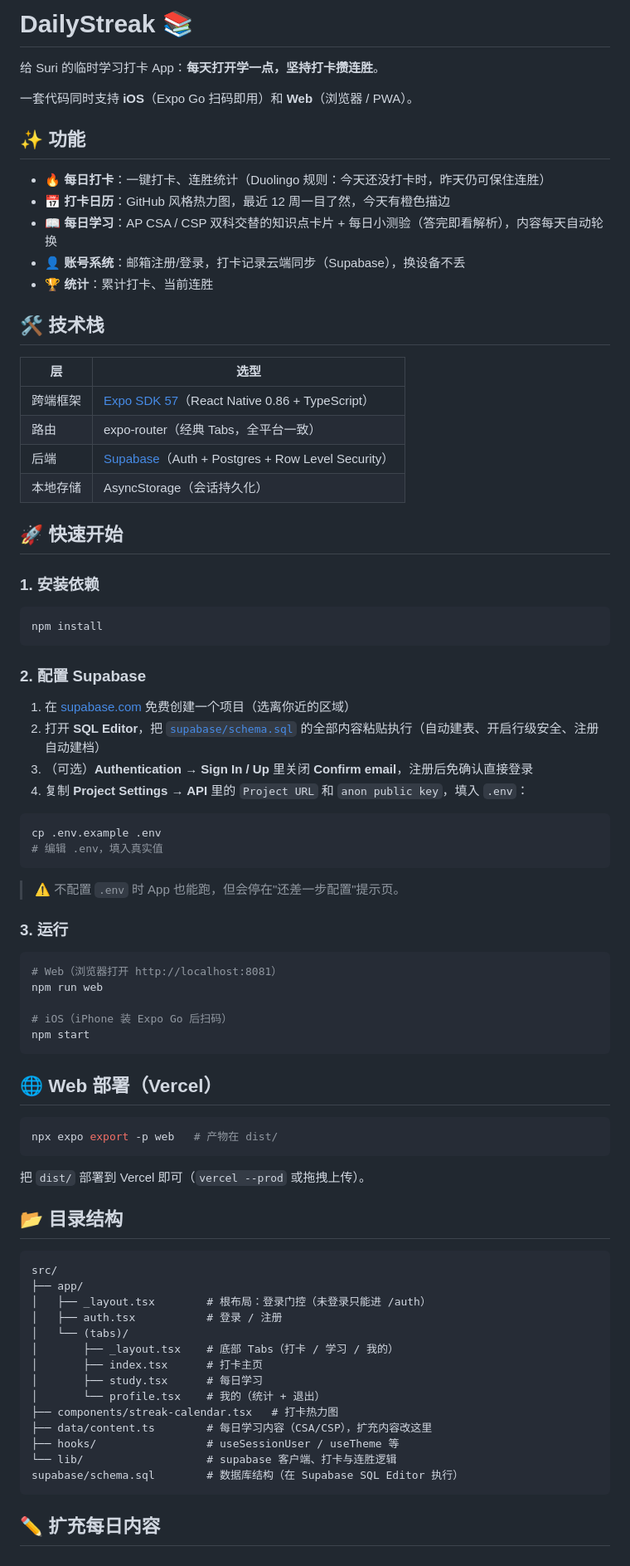
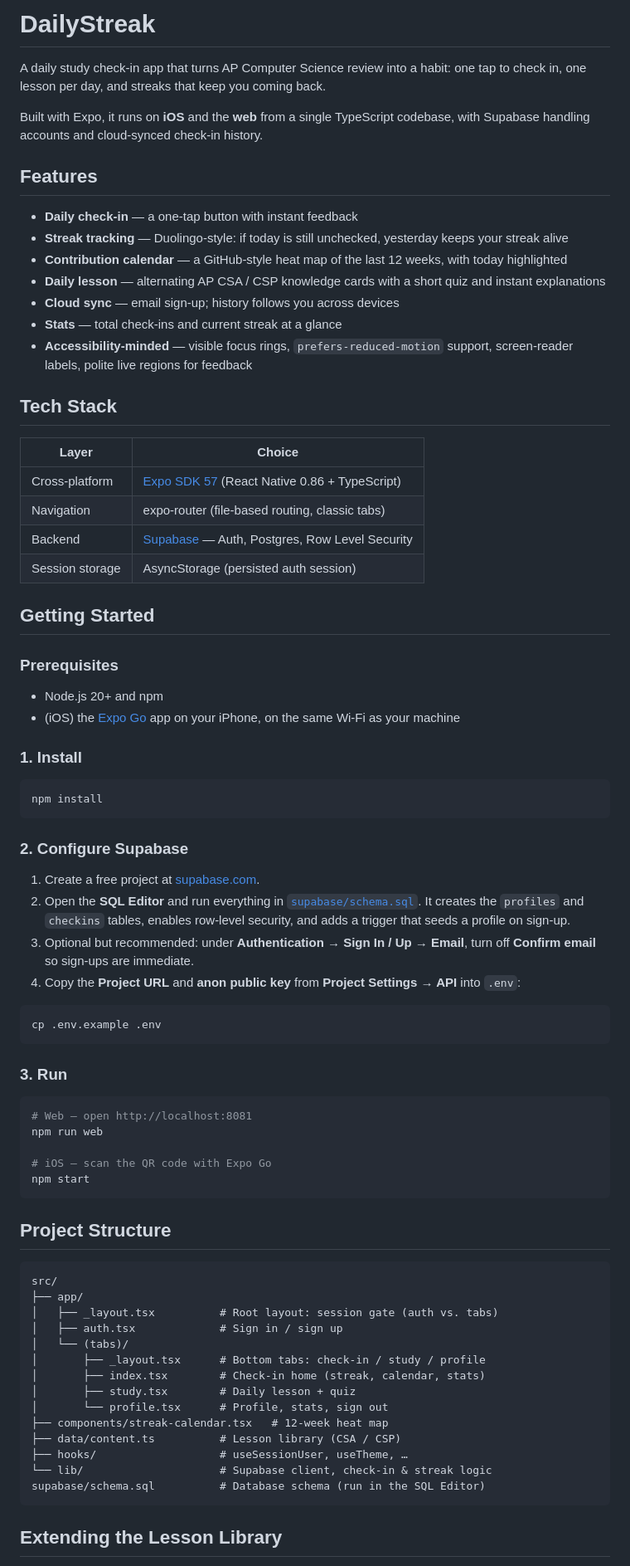
Before and after one commit to SuriXing/DailyStreak, a Markdown page: README.md, the part around one of its changes. Shown at 83% size. GitHub-like rendering.

Commit message:
Today I rewrote the README in English for external readers: a proper project intro and feature list, the tech-stack table, step-by-step Supabase setup with the schema reference, run and deployment instructions, the project structure, a guide for extending the lesson library, and the quality gates, replacing the internal Chinese notes that were never meant for public eyes.

````diff
--- a/README.md
+++ b/README.md
@@ -1,84 +1,80 @@
-# DailyStreak 📚
+# DailyStreak
 
-给 Suri 的临时学习打卡 App：**每天打开学一点，坚持打卡攒连胜**。
+A daily study check-in app that turns AP Computer Science review into a habit: one tap to check in, one lesson per day, and streaks that keep you coming back.
 
-一套代码同时支持 **iOS**（Expo Go 扫码即用）和 **Web**（浏览器 / PWA）。
+Built with Expo, it runs on **iOS** and the **web** from a single TypeScript codebase, with Supabase handling accounts and cloud-synced check-in history.
 
-## ✨ 功能
+## Features
 
-- 🔥 **每日打卡**：一键打卡、连胜统计（Duolingo 规则：今天还没打卡时，昨天仍可保住连胜）
-- 📅 **打卡日历**：GitHub 风格热力图，最近 12 周一目了然，今天有橙色描边
-- 📖 **每日学习**：AP CSA / CSP 双科交替的知识点卡片 + 每日小测验（答完即看解析），内容每天自动轮换
-- 👤 **账号系统**：邮箱注册/登录，打卡记录云端同步（Supabase），换设备不丢
-- 🏆 **统计**：累计打卡、当前连胜
+- **Daily check-in** — a one-tap button with instant feedback
+- **Streak tracking** — Duolingo-style: if today is still unchecked, yesterday keeps your streak alive
+- **Contribution calendar** — a GitHub-style heat map of the last 12 weeks, with today highlighted
+- **Daily lesson** — alternating AP CSA / CSP knowledge cards with a short quiz and instant explanations
+- **Cloud sync** — email sign-up; history follows you across devices
+- **Stats** — total check-ins and current streak at a glance
+- **Accessibility-minded** — visible focus rings, `prefers-reduced-motion` support, screen-reader labels, polite live regions for feedback
 
-## 🛠 技术栈
+## Tech Stack
 
-| 层 | 选型 |
+| Layer | Choice |
 |---|---|
-| 跨端框架 | [Expo SDK 57](https://docs.expo.dev/versions/v57.0.0/)（React Native 0.86 + TypeScript） |
-| 路由 | expo-router（经典 Tabs，全平台一致） |
-| 后端 | [Supabase](https://supabase.com)（Auth + Postgres + Row Level Security） |
-| 本地存储 | AsyncStorage（会话持久化） |
+| Cross-platform | [Expo SDK 57](https://docs.expo.dev/versions/v57.0.0/) (React Native 0.86 + TypeScript) |
+| Navigation | expo-router (file-based routing, classic tabs) |
+| Backend | [Supabase](https://supabase.com) — Auth, Postgres, Row Level Security |
+| Session storage | AsyncStorage (persisted auth session) |
 
-## 🚀 快速开始
+## Getting Started
 
-### 1. 安装依赖
+### Prerequisites
+
+- Node.js 20+ and npm
+- (iOS) the [Expo Go](https://expo.dev/go) app on your iPhone, on the same Wi-Fi as your machine
+
+### 1. Install
 
 ```bash
 npm install
 ```
 
-### 2. 配置 Supabase
+### 2. Configure Supabase
 
-1. 在 [supabase.com](https://supabase.com) 免费创建一个项目（选离你近的区域）
-2. 打开 **SQL Editor**，把 [`supabase/schema.sql`](supabase/schema.sql) 的全部内容粘贴执行（自动建表、开启行级安全、注册自动建档）
-3. （可选）**Authentication → Sign In / Up** 里关闭 **Confirm email**，注册后免确认直接登录
-4. 复制 **Project Settings → API** 里的 `Project URL` 和 `anon public key`，填入 `.env`：
+1. Create a free project at [supabase.com](https://supabase.com).
+2. Open the **SQL Editor** and run everything in [`supabase/schema.sql`](supabase/schema.sql). It creates the `profiles` and `checkins` tables, enables row-level security, and adds a trigger that seeds a profile on sign-up.
+3. Optional but recommended: under **Authentication → Sign In / Up → Email**, turn off **Confirm email** so sign-ups are immediate.
+4. Copy the **Project URL** and **anon public key** from **Project Settings → API** into `.env`:
 
 ```bash
 cp .env.example .env
-# 编辑 .env，填入真实值
 ```
 
-> ⚠️ 不配置 `.env` 时 App 也能跑，但会停在"还差一步配置"提示页。
-
-### 3. 运行
+### 3. Run
 
 ```bash
-# Web（浏览器打开 http://localhost:8081）
+# Web — open http://localhost:8081
 npm run web
 
-# iOS（iPhone 装 Expo Go 后扫码）
+# iOS — scan the QR code with Expo Go
 npm start
 ```
 
-## 🌐 Web 部署（Vercel）
-
-```bash
-npx expo export -p web   # 产物在 dist/
-```
-
-把 `dist/` 部署到 Vercel 即可（`vercel --prod` 或拖拽上传）。
-
-## 📂 目录结构
+## Project Structure
 
 ```
 src/
 ├── app/
-│   ├── _layout.tsx        # 根布局：登录门控（未登录只能进 /auth）
-│   ├── auth.tsx           # 登录 / 注册
+│   ├── _layout.tsx          # Root layout: session gate (auth vs. tabs)
+│   ├── auth.tsx             # Sign in / sign up
 │   └── (tabs)/
-│       ├── _layout.tsx    # 底部 Tabs（打卡 / 学习 / 我的）
-│       ├── index.tsx      # 打卡主页
-│       ├── study.tsx      # 每日学习
-│       └── profile.tsx    # 我的（统计 + 退出）
-├── components/streak-calendar.tsx   # 打卡热力图
-├── data/content.ts        # 每日学习内容（CSA/CSP），扩充内容改这里
-├── hooks/                 # useSessionUser / useTheme 等
-└── lib/                   # supabase 客户端、打卡与连胜逻辑
-supabase/schema.sql        # 数据库结构（在 Supabase SQL Editor 执行）
+│       ├── _layout.tsx      # Bottom tabs: check-in / study / profile
+│       ├── index.tsx        # Check-in home (streak, calendar, stats)
+│       ├── study.tsx        # Daily lesson + quiz
+│       └── profile.tsx      # Profile, stats, sign out
+├── components/streak-calendar.tsx   # 12-week heat map
+├── data/content.ts          # Lesson library (CSA / CSP)
+├── hooks/                   # useSessionUser, useTheme, …
+└── lib/                     # Supabase client, check-in & streak logic
+supabase/schema.sql          # Database schema (run in the SQL Editor)
 ```
 
-## ✏️ 扩充每日内容
+## Extending the Lesson Library
 
````
Also changed, not shown: other parts of README.md (+26 -10 lines).
